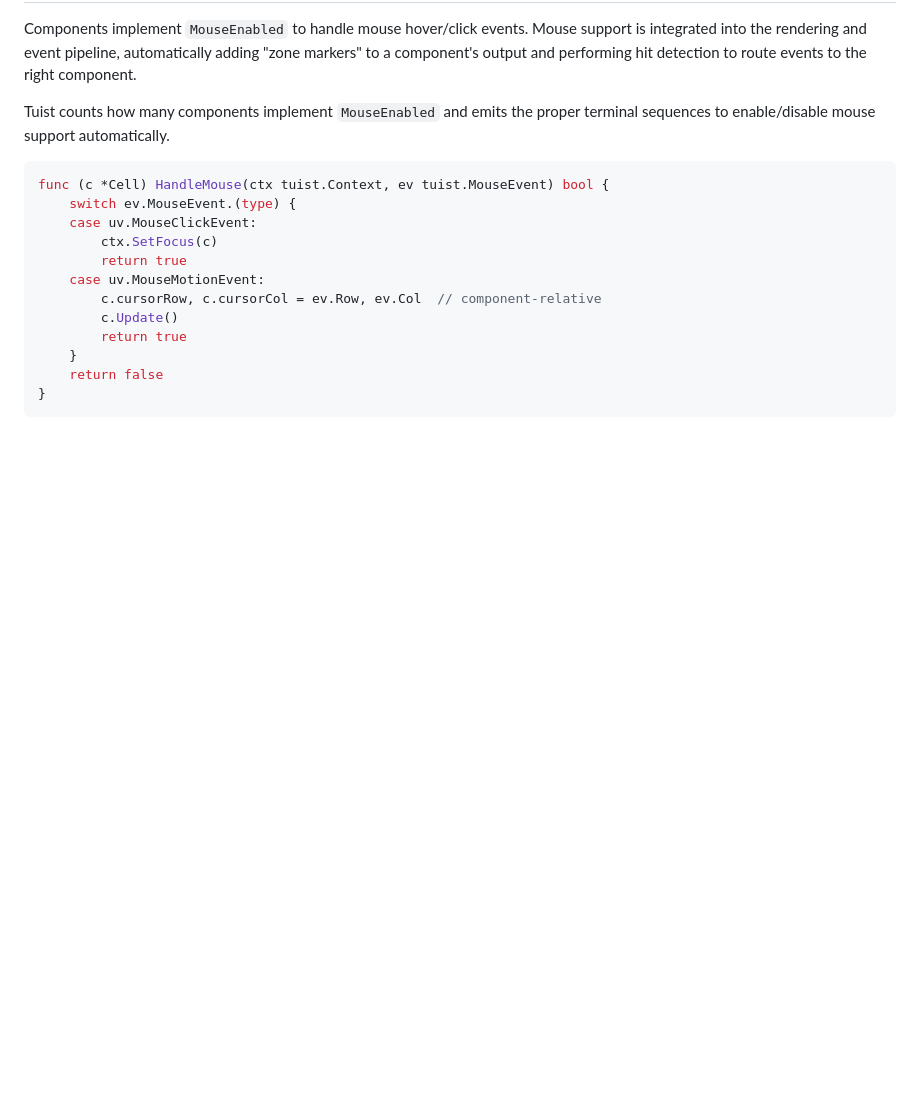
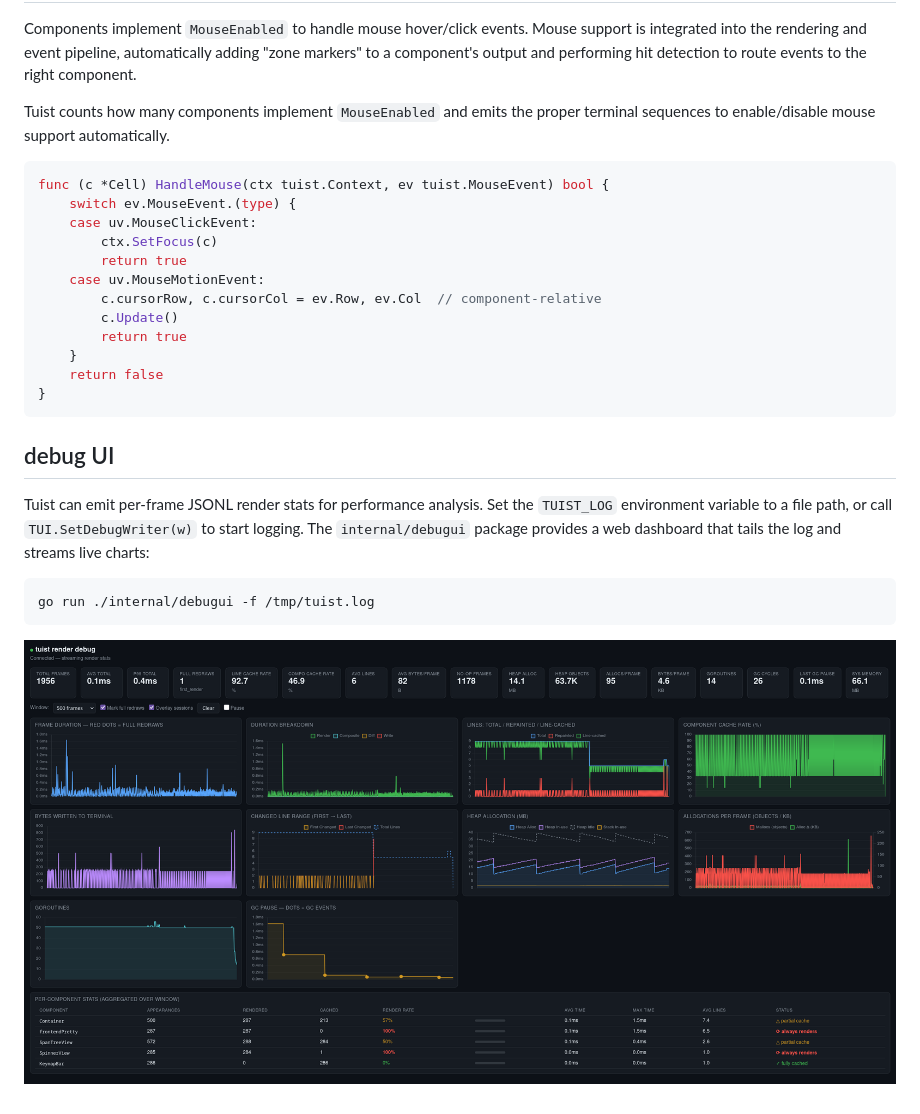
Before and after one commit to vito/tuist, a Markdown page: docs/lit/index.md, the part around the change. Drawn GitHub-style; pictures changed too: docs/img/debugui.png (added); blank space fills up the shorter version.

Commit message:
docs: add debug UI section with screenshot
Signed-off-by: Alex Suraci <suraci.alex@gmail.com>

````diff
--- a/docs/lit/index.md
+++ b/docs/lit/index.md
@@ -248,3 +248,17 @@ func (c *Cell) HandleMouse(ctx tuist.Context, ev tuist.MouseEvent) bool {
     return false
 }
 ```
+
+
+## debug UI
+
+Tuist can emit per-frame JSONL render stats for performance analysis. Set the
+`TUIST_LOG` environment variable to a file path, or call `TUI.SetDebugWriter(w)`
+to start logging. The `internal/debugui` package provides a web dashboard that
+tails the log and streams live charts:
+
+```sh
+go run ./internal/debugui -f /tmp/tuist.log
+```
+
+![debug UI dashboard](../img/debugui.png)
````
